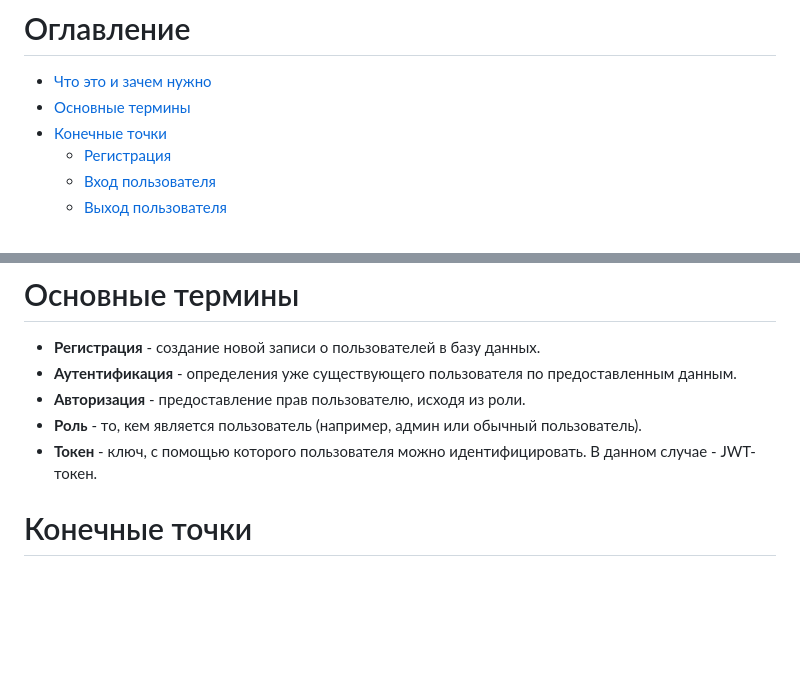
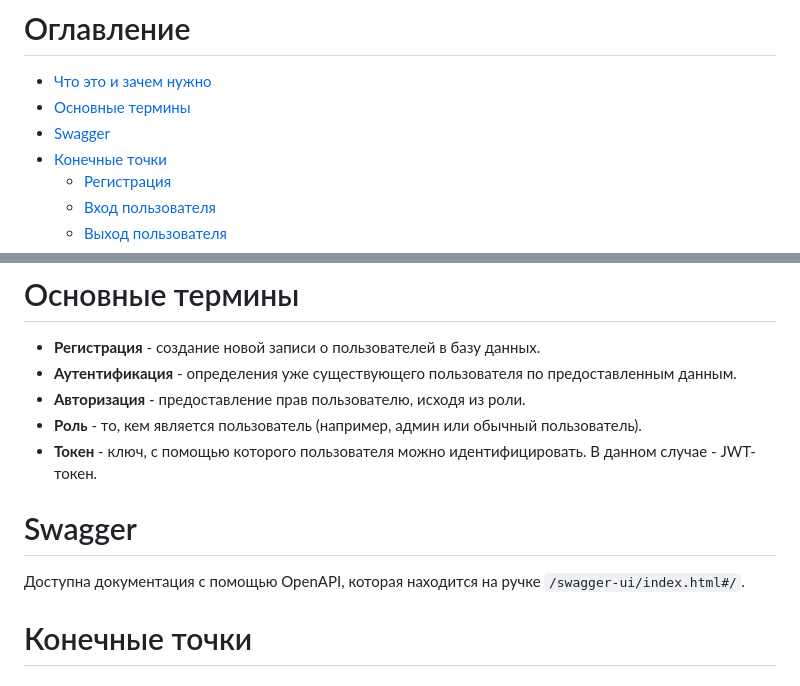
Before and after one commit to DataSolutiont/auth, a Markdown page: README.md, 2 parts joined by grey strips. GitHub-like rendering; blank space fills up the shorter version.

Commit message:
swagger-info added in readme

```diff
--- a/README.md
+++ b/README.md
@@ -2,6 +2,7 @@
 
 - [Что это и зачем нужно](#чтоЭто)
 - [Основные термины](#основныеТермины)
+- [Swagger](#сваггер)
 - [Конечные точки](#конечныеТочки)
     - [Регистрация](#регистрация)
     - [Вход пользователя](#вход)
@@ -25,6 +26,10 @@
 - **Авторизация** - предоставление прав пользователю, исходя из роли.
 - **Роль** - то, кем является пользователь (например, админ или обычный пользователь).
 - **Токен** - ключ, с помощью которого пользователя можно идентифицировать. В данном случае - JWT-токен.
+
+# <a name="сваггер">Swagger</a>
+
+Доступна документация с помощью OpenAPI, которая находится на ручке `/swagger-ui/index.html#/`.
 
 # <a name="конечныеТочки">Конечные точки</a>
 
```
